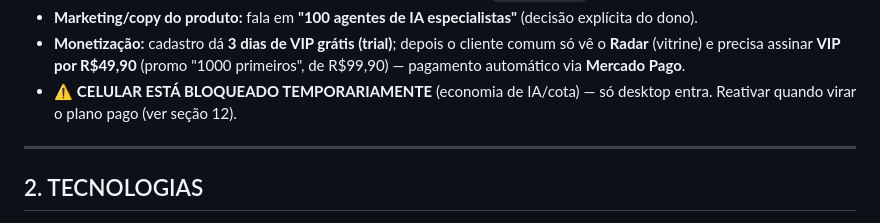
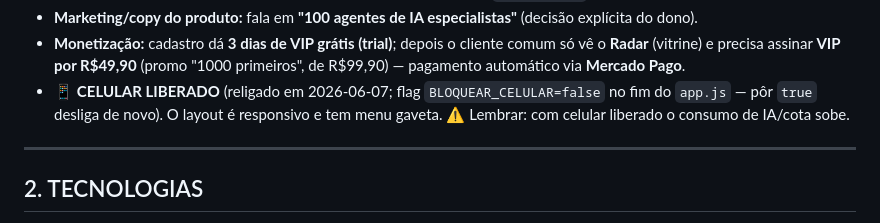
Before and after one commit to engenhariamecalbertosouza-wq/scopemind-ai, a Markdown page: CONTEXTO_DO_PROJETO.md, the part around one of its changes. Rendered like a GitHub page.

```diff
--- a/CONTEXTO_DO_PROJETO.md
+++ b/CONTEXTO_DO_PROJETO.md
@@ -32,7 +32,8 @@ de IA**. Slogan: *"Análise esportiva avançada com múltiplos agentes de inteli
 - **Marketing/copy do produto:** fala em **"100 agentes de IA especialistas"** (decisão explícita do dono).
 - **Monetização:** cadastro dá **3 dias de VIP grátis (trial)**; depois o cliente comum só vê o **Radar** (vitrine) e
   precisa assinar **VIP por R$49,90** (promo "1000 primeiros", de R$99,90) — pagamento automático via **Mercado Pago**.
-- ⚠️ **CELULAR ESTÁ BLOQUEADO TEMPORARIAMENTE** (economia de IA/cota) — só desktop entra. Reativar quando virar o plano pago (ver seção 12).
+- 📱 **CELULAR LIBERADO** (religado em 2026-06-07; flag `BLOQUEAR_CELULAR=false` no fim do `app.js` — pôr `true` desliga
+  de novo). O layout é responsivo e tem menu gaveta. ⚠️ Lembrar: com celular liberado o consumo de IA/cota sobe.
 
 ---
 
```
Also changed, not shown: other parts of CONTEXTO_DO_PROJETO.md (+21 -12 lines).
